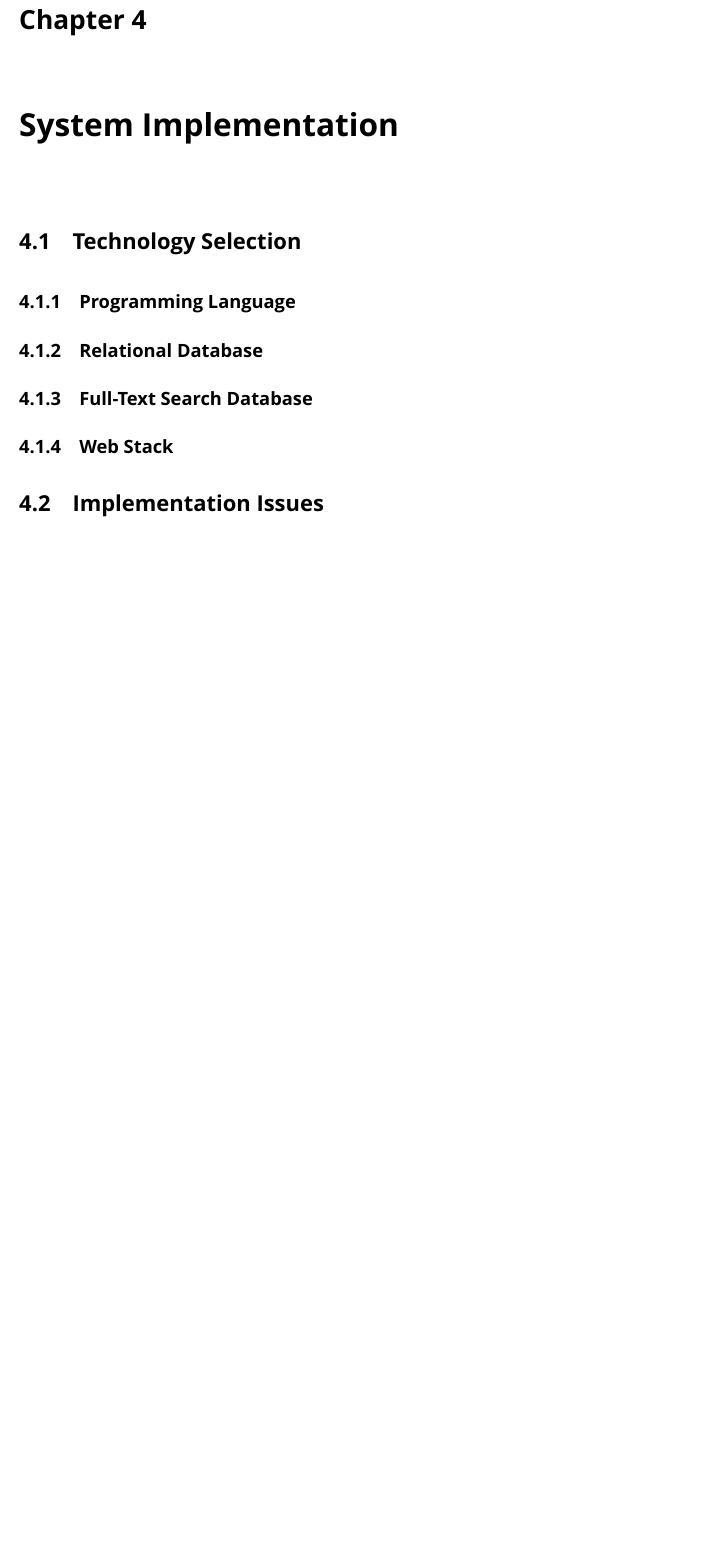
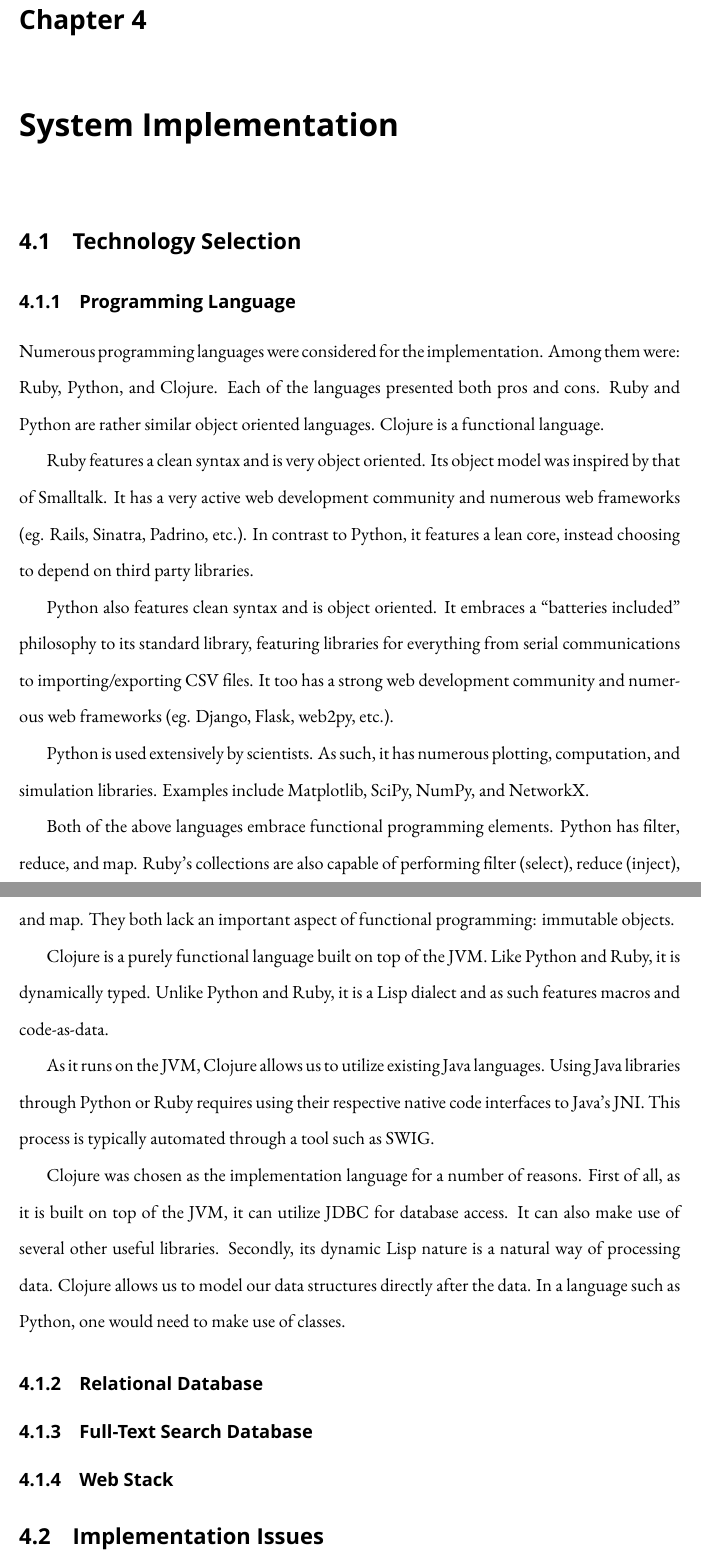
Before and after one commit to rdrake/Molly, a LaTeX thesis (thesis/Thesis.tex): part of page 17 of 19 before the commit and two parts of pages 17 and 18 of 20 after it, the two joined at a grey line, cut so that both start at the same text, the shorter picture padded with empty space. Compiled offline with XeLaTeX; a missing font is replaced by an installed copy or a similar font.

Commit message:
Updated perf, thesis.

```diff
--- a/thesis/Thesis.tex
+++ b/thesis/Thesis.tex
@@ -286,7 +286,24 @@
 
 	\chapter{System Implementation}
 		\section{Technology Selection}
+
+
 			\subsection{Programming Language}
+				Numerous programming languages were considered for the implementation.  Among them were:  Ruby, Python, and Clojure.  Each of the languages presented both pros and cons.  Ruby and Python are rather similar object oriented languages.  Clojure is a functional language.
+
+				Ruby features a clean syntax and is very object oriented.  Its object model was inspired by that of Smalltalk.  It has a very active web development community and numerous web frameworks (eg. Rails, Sinatra, Padrino, etc.).  In contrast to Python, it features a lean core, instead choosing to depend on third party libraries.
+
+				Python also features clean syntax and is object oriented.  It embraces a ``batteries included'' philosophy to its standard library, featuring libraries for everything from serial communications to importing/exporting CSV files.  It too has a strong web development community and numerous web frameworks (eg. Django, Flask, web2py, etc.).
+
+				Python is used extensively by scientists.  As such, it has numerous plotting, computation, and simulation libraries.  Examples include Matplotlib, SciPy, NumPy, and NetworkX.
+
+				Both of the above languages embrace functional programming elements.  Python has filter, reduce, and map.  Ruby's collections are also capable of performing filter (select), reduce (inject), and map.  They both lack an important aspect of functional programming:  immutable objects.
+
+				Clojure is a purely functional language built on top of the JVM.  Like Python and Ruby, it is dynamically typed.  Unlike Python and Ruby, it is a Lisp dialect and as such features macros and code-as-data.
+
+				As it runs on the JVM, Clojure allows us to utilize existing Java languages.  Using Java libraries through Python or Ruby requires using their respective native code interfaces to Java's JNI.  This process is typically automated through a tool such as SWIG.
+
+				Clojure was chosen as the implementation language for a number of reasons.  First of all, as it is built on top of the JVM, it can utilize JDBC for database access.  It can also make use of several other useful libraries.  Secondly, its dynamic Lisp nature is a natural way of processing data.  Clojure allows us to model our data structures directly after the data.  In a language such as Python, one would need to make use of classes.
 
 			\subsection{Relational Database}
 
```
Also changed, not shown: thesis/Thesis.pdf, 2 other files.
